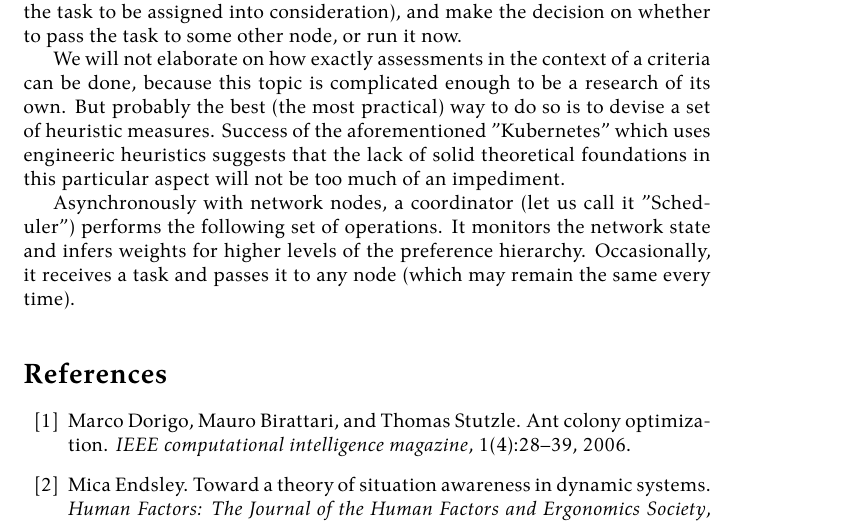
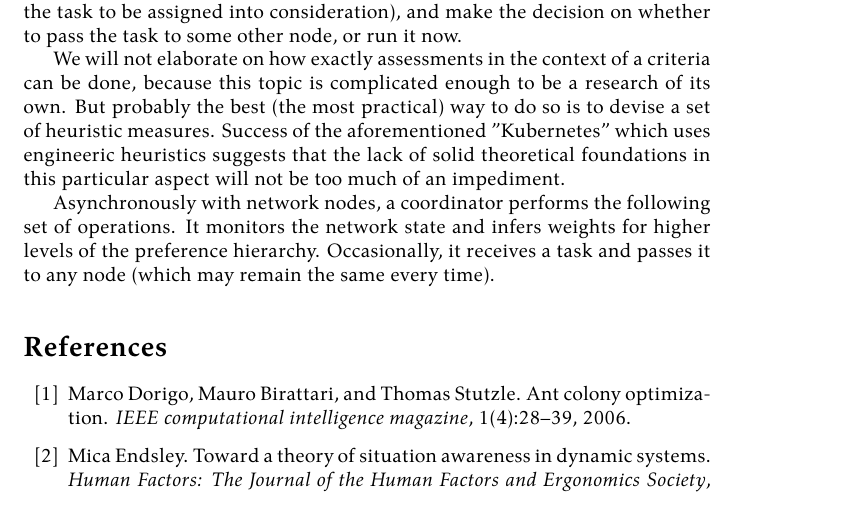
Before and after one commit to damurashov/Paper-load-balance-data-fusion-May-2022, a LaTeX paper (main.tex, which reads relayRace/algorithmDescription.tex): part of page 8 of 9, cut so that both start at the same text. Compiled offline with XeLaTeX.

Commit message:
[relayRace:algorithmDescription] Enh | Redundancies

```diff
--- a/relayRace/algorithmDescription.tex
+++ b/relayRace/algorithmDescription.tex
@@ -8,4 +8,4 @@ But probably the best (the most practical) way to do so is to devise a set of he
 Success of the aforementioned "Kubernetes" which uses engineeric heuristics suggests that the lack of solid theoretical foundations in this particular aspect will not be too much of an impediment.
 
 % TODO: ref listing
-Asynchronously with network nodes, a coordinator (let us call it "Scheduler") performs the following set of operations. It monitors the network state and infers weights for higher levels of the preference hierarchy. Occasionally, it receives a task and passes it to any node (which may remain the same every time).
+Asynchronously with network nodes, a coordinator performs the following set of operations. It monitors the network state and infers weights for higher levels of the preference hierarchy. Occasionally, it receives a task and passes it to any node (which may remain the same every time).
```
